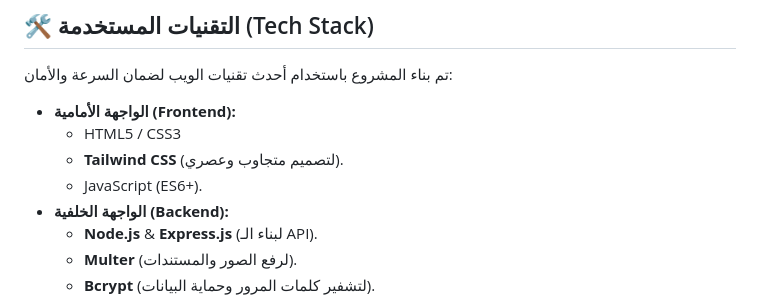
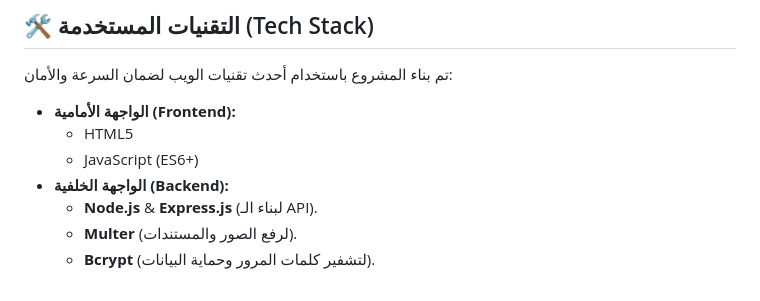
Before and after one commit to mohamed33495/-, a Markdown page: README.md, the part around one of its changes. GitHub-like rendering.

```diff
--- a/README.md
+++ b/README.md
@@ -31,9 +29,8 @@
 تم بناء المشروع باستخدام أحدث تقنيات الويب لضمان السرعة والأمان:
 
 * **الواجهة الأمامية (Frontend):**
-    * HTML5 / CSS3
-    * **Tailwind CSS** (لتصميم متجاوب وعصري).
-    * JavaScript (ES6+).
+    * HTML5
+    * JavaScript (ES6+)
 * **الواجهة الخلفية (Backend):**
     * **Node.js** & **Express.js** (لبناء الـ API).
     * **Multer** (لرفع الصور والمستندات).
```
Also changed, not shown: other parts of README.md (+1 -2 lines).
